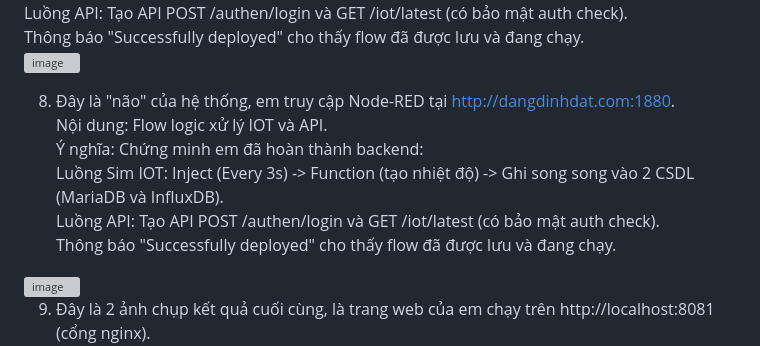
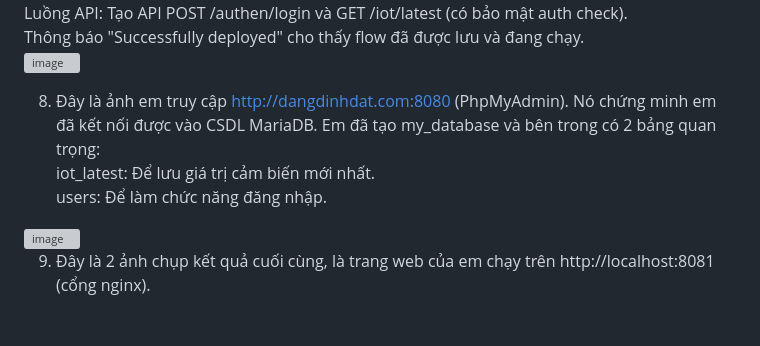
Before and after one commit to dat-022004/web_b3, a Markdown page: README.md, the part around the change. Rendered like a GitHub page; blank space fills up the shorter version; grey boxes are pictures that could not be loaded.

```diff
--- a/README.md
+++ b/README.md
@@ -36,12 +36,9 @@ Luồng API: Tạo API POST /authen/login và GET /iot/latest (có bảo mật a
 Thông báo "Successfully deployed" cho thấy flow đã được lưu và đang chạy.
 <img width="1920" height="1080" alt="image" src="https://github.com/user-attachments/assets/31d9c4db-0d0b-44fc-831d-6e78cb339af7" />
 
-8. Đây là "não" của hệ thống, em truy cập Node-RED tại http://dangdinhdat.com:1880.
-Nội dung: Flow logic xử lý IOT và API.
-Ý nghĩa: Chứng minh em đã hoàn thành backend:
-Luồng Sim IOT: Inject (Every 3s) -> Function (tạo nhiệt độ) -> Ghi song song vào 2 CSDL (MariaDB và InfluxDB).
-Luồng API: Tạo API POST /authen/login và GET /iot/latest (có bảo mật auth check).
-Thông báo "Successfully deployed" cho thấy flow đã được lưu và đang chạy.
+8. Đây là ảnh em truy cập http://dangdinhdat.com:8080 (PhpMyAdmin). Nó chứng minh em đã kết nối được vào CSDL MariaDB. Em đã tạo my_database và bên trong có 2 bảng quan trọng:
+iot_latest: Để lưu giá trị cảm biến mới nhất.
+users: Để làm chức năng đăng nhập.
 <img width="1920" height="1080" alt="image" src="https://github.com/user-attachments/assets/5936cee5-0dde-454d-b734-968b1b0b9f28" />
 
 9. Đây là 2 ảnh chụp kết quả cuối cùng, là trang web của em chạy trên http://localhost:8081 (cổng nginx).
```
